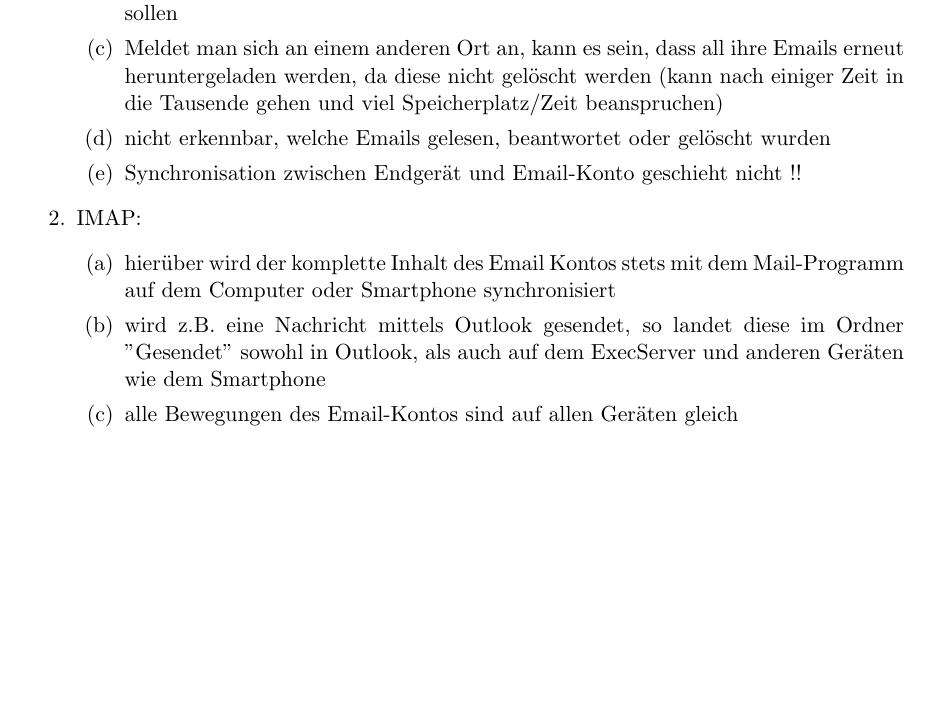
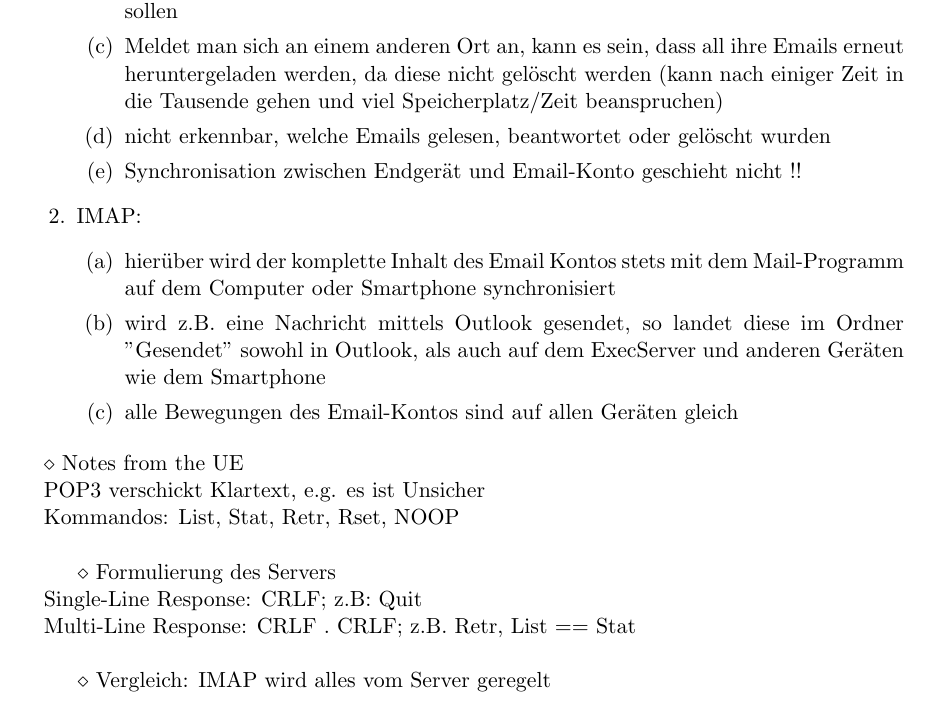
Before and after one commit to muhi28/computer-networks-pr, a LaTeX document (UE4/4.1/POP3.tex): part of page 3 of 3, cut so that both start at the same text, the shorter picture padded with empty space. Compiled offline with pdfLaTeX.

Commit message:
>UE Mitschrift

```diff
--- a/UE4/4.1/POP3.tex
+++ b/UE4/4.1/POP3.tex
@@ -9,6 +9,7 @@
 % Packages
 \usepackage{a4wide}
 \usepackage{graphicx}
+\usepackage{scrextend}
 
 % Document
 \begin{document}
@@ -165,4 +166,17 @@
         \end{enumerate}
     \end{enumerate}
 
+    \begin{addmargin}[1em]{1em}
+        $\diamond$ Notes from the UE\\
+        POP3 verschickt Klartext, e.g. es ist Unsicher\\
+        Kommandos: List, Stat, Retr, Rset, NOOP\\
+
+        $\diamond$ Formulierung des Servers\\
+        Single-Line Response: CRLF; z.B: Quit\\
+        Multi-Line Response: CRLF . CRLF; z.B. Retr, List == Stat\\
+
+
+        $\diamond$ Vergleich: IMAP wird alles vom Server geregelt
+    \end{addmargin}
+
 \end{document}
```
